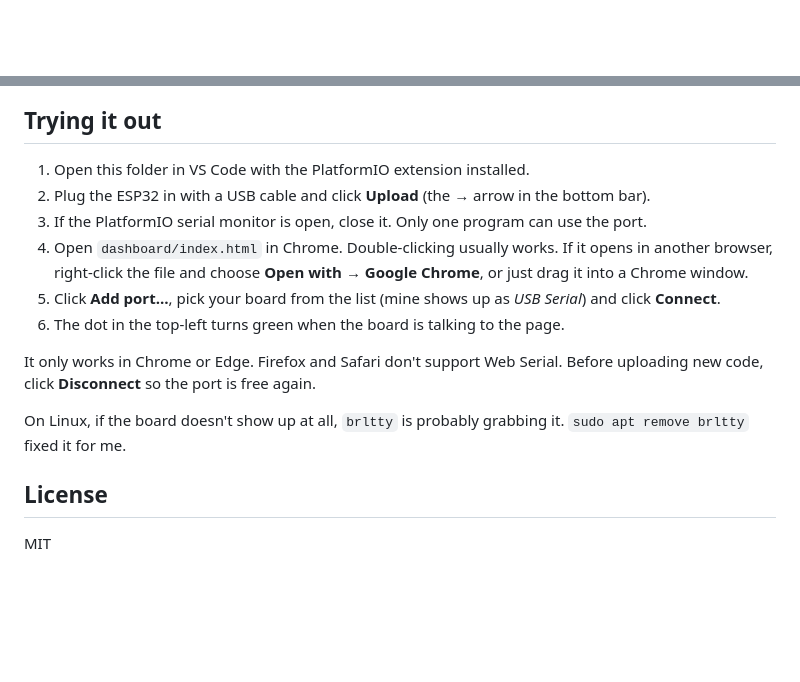
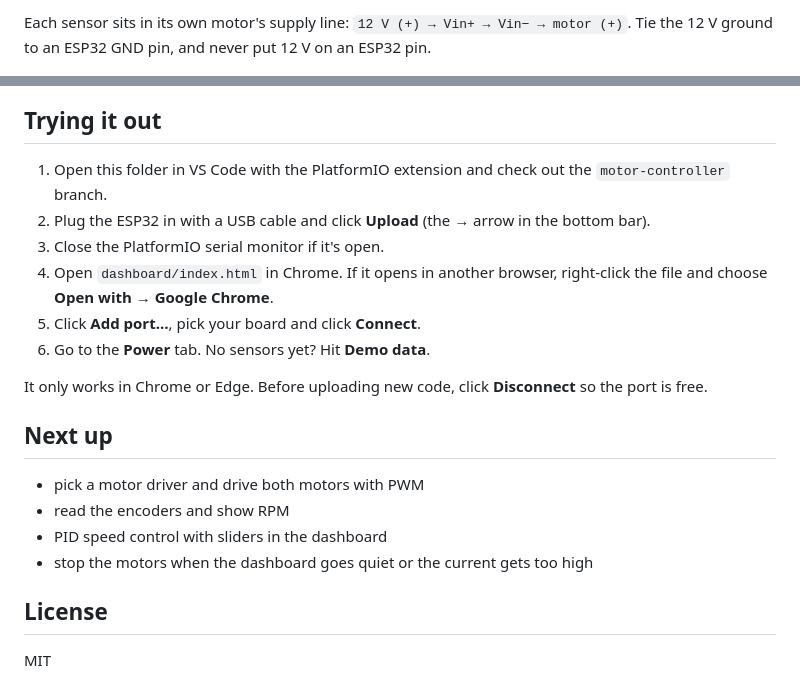
Before and after one commit to grboguz21/esp32-web-monitor, a Markdown page: README.md, 2 parts joined by grey strips. GitHub-like rendering; blank space fills up the shorter version.

```diff
--- a/README.md
+++ b/README.md
@@ -13,19 +40,25 @@ What it does right now:
+Each sensor sits in its own motor's supply line: `12 V (+) → Vin+ → Vin− → motor (+)`.
+Tie the 12 V ground to an ESP32 GND pin, and never put 12 V on an ESP32 pin.
 
 ![Board pinout](docs/board-pinout.png)
 
 ## Trying it out
 
-1. Open this folder in VS Code with the PlatformIO extension installed.
+1. Open this folder in VS Code with the PlatformIO extension and check out the `motor-controller` branch.
 2. Plug the ESP32 in with a USB cable and click **Upload** (the → arrow in the bottom bar).
-3. If the PlatformIO serial monitor is open, close it. Only one program can use the port.
-4. Open `dashboard/index.html` in Chrome. Double-clicking usually works. If it opens in another browser, right-click the file and choose **Open with → Google Chrome**, or just drag it into a Chrome window.
-5. Click **Add port…**, pick your board from the list (mine shows up as *USB Serial*) and click **Connect**.
-6. The dot in the top-left turns green when the board is talking to the page.
+3. Close the PlatformIO serial monitor if it's open.
+4. Open `dashboard/index.html` in Chrome. If it opens in another browser, right-click the file and choose **Open with → Google Chrome**.
+5. Click **Add port…**, pick your board and click **Connect**.
+6. Go to the **Power** tab. No sensors yet? Hit **Demo data**.
 
-It only works in Chrome or Edge. Firefox and Safari don't support Web Serial.
-Before uploading new code, click **Disconnect** so the port is free again.
+It only works in Chrome or Edge. Before uploading new code, click **Disconnect** so the port is free.
 
-On Linux, if the board doesn't show up at all, `brltty` is probably grabbing it. `sudo apt remove brltty` fixed it for me.
+## Next up
+
+- pick a motor driver and drive both motors with PWM
+- read the encoders and show RPM
+- PID speed control with sliders in the dashboard
+- stop the motors when the dashboard goes quiet or the current gets too high
 
 ## License
 
```
Also changed, not shown: other parts of README.md (+34 -7 lines), docs/dashboard.png, docs/power.png (added).
